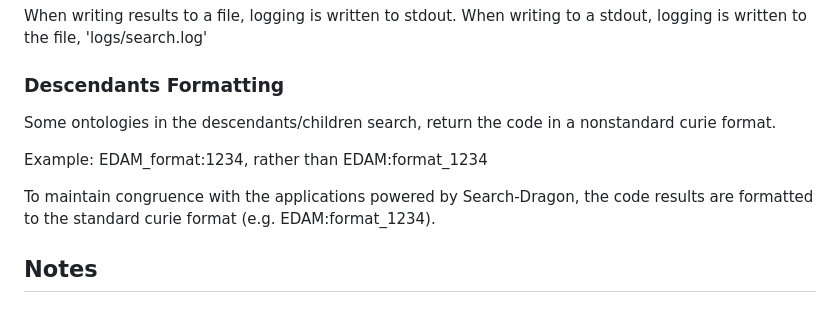
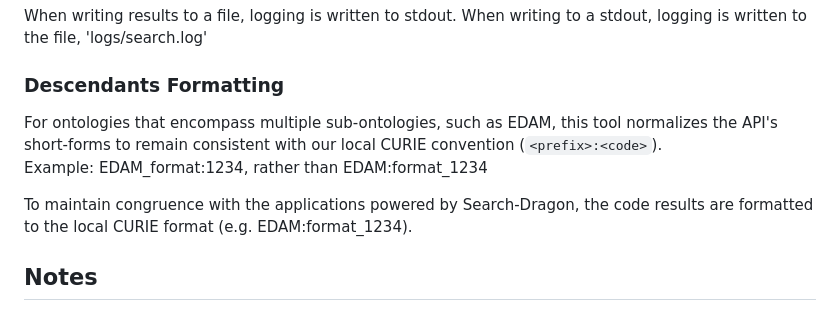
Before and after one commit to NIH-NCPI/search-dragon, a Markdown page: docs/README.md, the part around the change. Rendered like a GitHub page.

Commit message:
Update descendants formatting description in docs/README
Clarify the handling of nonstandard CURIE formats for ontologies.

```diff
--- a/docs/README.md
+++ b/docs/README.md
@@ -77,11 +77,10 @@ $ dragon_search -ak "SNOMED:7771000" -o "SNOMED" -d -p
 When writing results to a file, logging is written to stdout. When writing to a stdout, logging is written to the file, 'logs/search.log'
 
 ### Descendants Formatting
-Some ontologies in the descendants/children search, return the code in a nonstandard curie format.
-
+For ontologies that encompass multiple sub-ontologies, such as EDAM, this tool normalizes the API's short-forms to remain consistent with our local CURIE convention (`<prefix>:<code>`).
 Example: EDAM_format:1234, rather than EDAM:format_1234
 
-To maintain congruence with the applications powered by Search-Dragon, the code results are formatted to the standard curie format (e.g. EDAM:format_1234).
+To maintain congruence with the applications powered by Search-Dragon, the code results are formatted to the local CURIE format (e.g. EDAM:format_1234).
 
   ## Notes
   ### API usage
```
